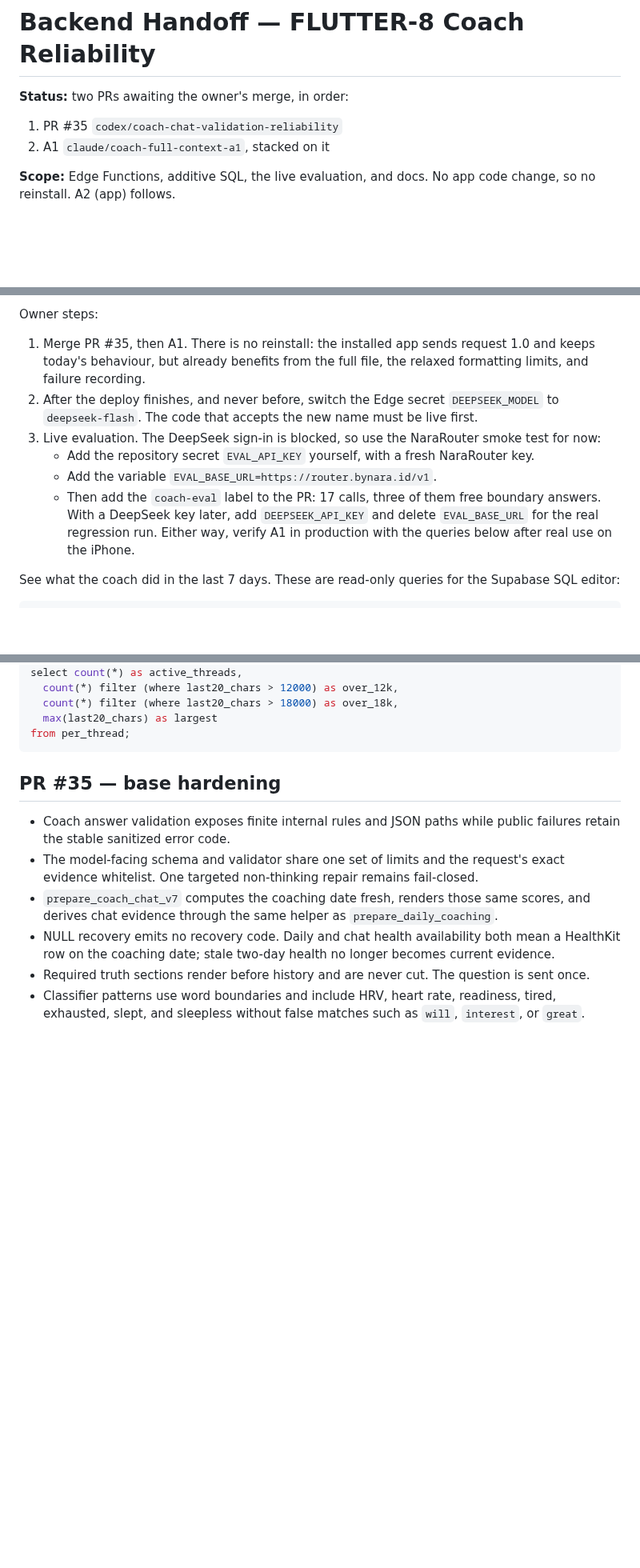
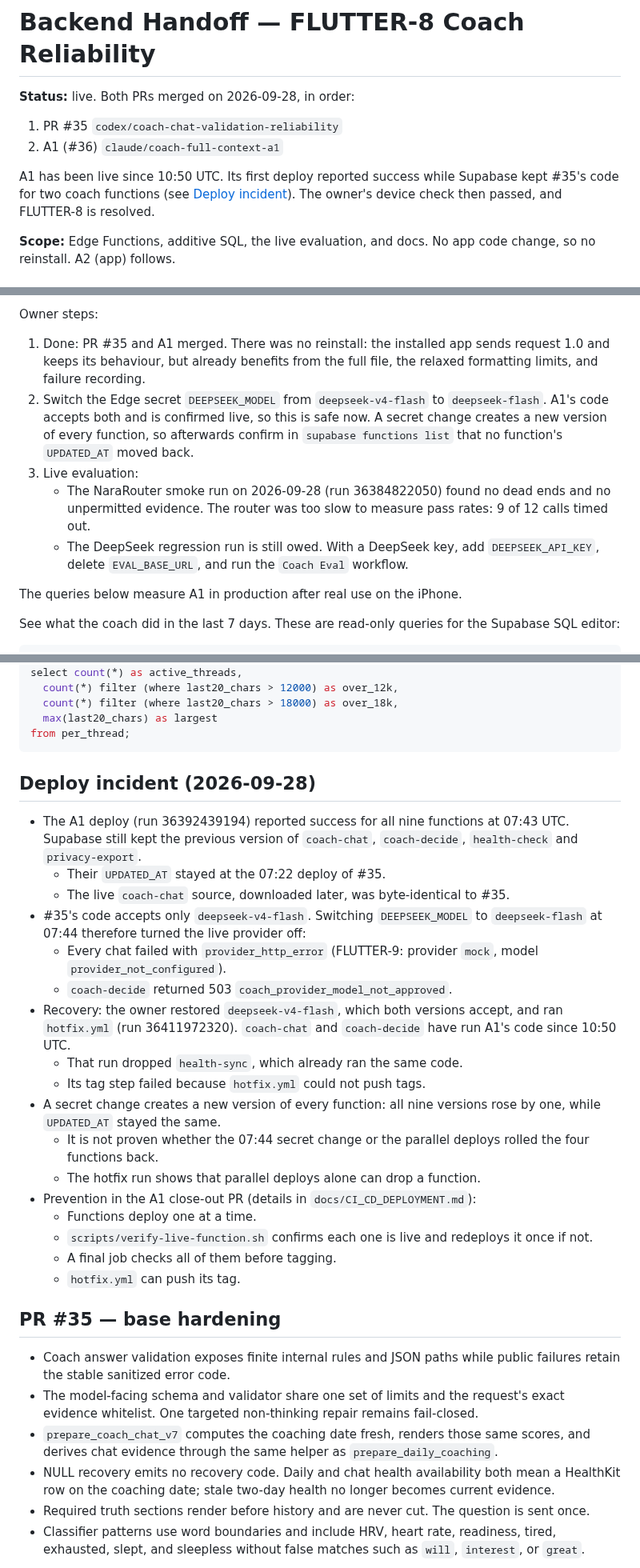
Before and after one commit to PurnaJear06/Tracend, a Markdown page: docs/handoff/backend.md, 3 parts joined by grey strips. Shown at 80% size. GitHub-like rendering; blank space fills up the shorter version.

````diff
--- a/docs/handoff/backend.md
+++ b/docs/handoff/backend.md
@@ -1,8 +1,12 @@
 # Backend Handoff — FLUTTER-8 Coach Reliability
 
-**Status:** two PRs awaiting the owner's merge, in order:
+**Status:** live. Both PRs merged on 2026-09-28, in order:
 1. PR #35 `codex/coach-chat-validation-reliability`
-2. A1 `claude/coach-full-context-a1`, stacked on it
+2. A1 (#36) `claude/coach-full-context-a1`
+
+A1 has been live since 10:50 UTC. Its first deploy reported success while Supabase kept #35's code
+for two coach functions (see [Deploy incident](#deploy-incident-2026-09-28)). The owner's device
+check then passed, and FLUTTER-8 is resolved.
 
 **Scope:** Edge Functions, additive SQL, the live evaluation, and docs. No app code change, so no
 reinstall. A2 (app) follows.
@@ -125,18 +129,20 @@ Verification:
   - With the fix, every file passes (run 36358873313).
 
 Owner steps:
-1. Merge PR #35, then A1. There is no reinstall: the installed app sends request 1.0 and keeps
-   today's behaviour, but already benefits from the full file, the relaxed formatting limits, and
+1. Done: PR #35 and A1 merged. There was no reinstall: the installed app sends request 1.0 and keeps
+   its behaviour, but already benefits from the full file, the relaxed formatting limits, and
    failure recording.
-2. After the deploy finishes, and never before, switch the Edge secret `DEEPSEEK_MODEL` to
-   `deepseek-flash`. The code that accepts the new name must be live first.
-3. Live evaluation. The DeepSeek sign-in is blocked, so use the NaraRouter smoke test for now:
-   - Add the repository secret `EVAL_API_KEY` yourself, with a fresh NaraRouter key.
-   - Add the variable `EVAL_BASE_URL=https://router.bynara.id/v1`.
-   - Then add the `coach-eval` label to the PR: 17 calls, three of them free boundary answers.
-   With a DeepSeek key later, add `DEEPSEEK_API_KEY` and delete `EVAL_BASE_URL` for the real
-   regression run. Either way, verify A1 in production with the queries below after real use on the
-   iPhone.
+2. Switch the Edge secret `DEEPSEEK_MODEL` from `deepseek-v4-flash` to `deepseek-flash`. A1's code
+   accepts both and is confirmed live, so this is safe now. A secret change creates a new version of
+   every function, so afterwards confirm in `supabase functions list` that no function's
+   `UPDATED_AT` moved back.
+3. Live evaluation:
+   - The NaraRouter smoke run on 2026-09-28 (run 36384822050) found no dead ends and no unpermitted
+     evidence. The router was too slow to measure pass rates: 9 of 12 calls timed out.
+   - The DeepSeek regression run is still owed. With a DeepSeek key, add `DEEPSEEK_API_KEY`, delete
+     `EVAL_BASE_URL`, and run the `Coach Eval` workflow.
+
+The queries below measure A1 in production after real use on the iPhone.
 
 See what the coach did in the last 7 days. These are read-only queries for the Supabase SQL editor:
 
@@ -174,6 +180,33 @@ select count(*) as active_threads,
   max(last20_chars) as largest
 from per_thread;
 ```
+
+## Deploy incident (2026-09-28)
+
+- The A1 deploy (run 36392439194) reported success for all nine functions at 07:43 UTC. Supabase
+  still kept the previous version of `coach-chat`, `coach-decide`, `health-check` and
+  `privacy-export`.
+  - Their `UPDATED_AT` stayed at the 07:22 deploy of #35.
+  - The live `coach-chat` source, downloaded later, was byte-identical to #35.
+- #35's code accepts only `deepseek-v4-flash`. Switching `DEEPSEEK_MODEL` to `deepseek-flash` at
+  07:44 therefore turned the live provider off:
+  - Every chat failed with `provider_http_error` (FLUTTER-9: provider `mock`, model
+    `provider_not_configured`).
+  - `coach-decide` returned 503 `coach_provider_model_not_approved`.
+- Recovery: the owner restored `deepseek-v4-flash`, which both versions accept, and ran `hotfix.yml`
+  (run 36411972320). `coach-chat` and `coach-decide` have run A1's code since 10:50 UTC.
+  - That run dropped `health-sync`, which already ran the same code.
+  - Its tag step failed because `hotfix.yml` could not push tags.
+- A secret change creates a new version of every function: all nine versions rose by one, while
+  `UPDATED_AT` stayed the same.
+  - It is not proven whether the 07:44 secret change or the parallel deploys rolled the four
+    functions back.
+  - The hotfix run shows that parallel deploys alone can drop a function.
+- Prevention in the A1 close-out PR (details in `docs/CI_CD_DEPLOYMENT.md`):
+  - Functions deploy one at a time.
+  - `scripts/verify-live-function.sh` confirms each one is live and redeploys it once if not.
+  - A final job checks all of them before tagging.
+  - `hotfix.yml` can push its tag.
 
 ## PR #35 — base hardening
 
````
Also changed, not shown: other parts of docs/handoff/backend.md (+11 -3 lines), docs/PROGRESS_CONTEXT.md (+17 -11 lines).
